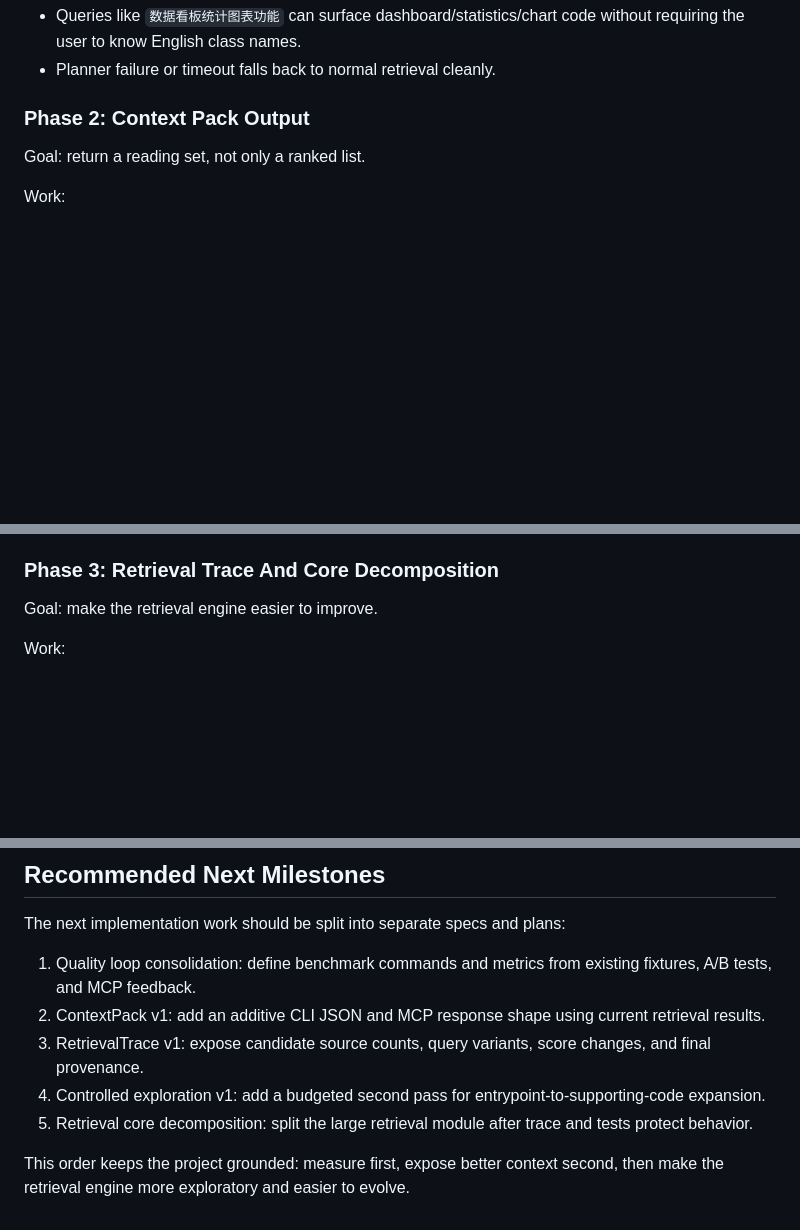
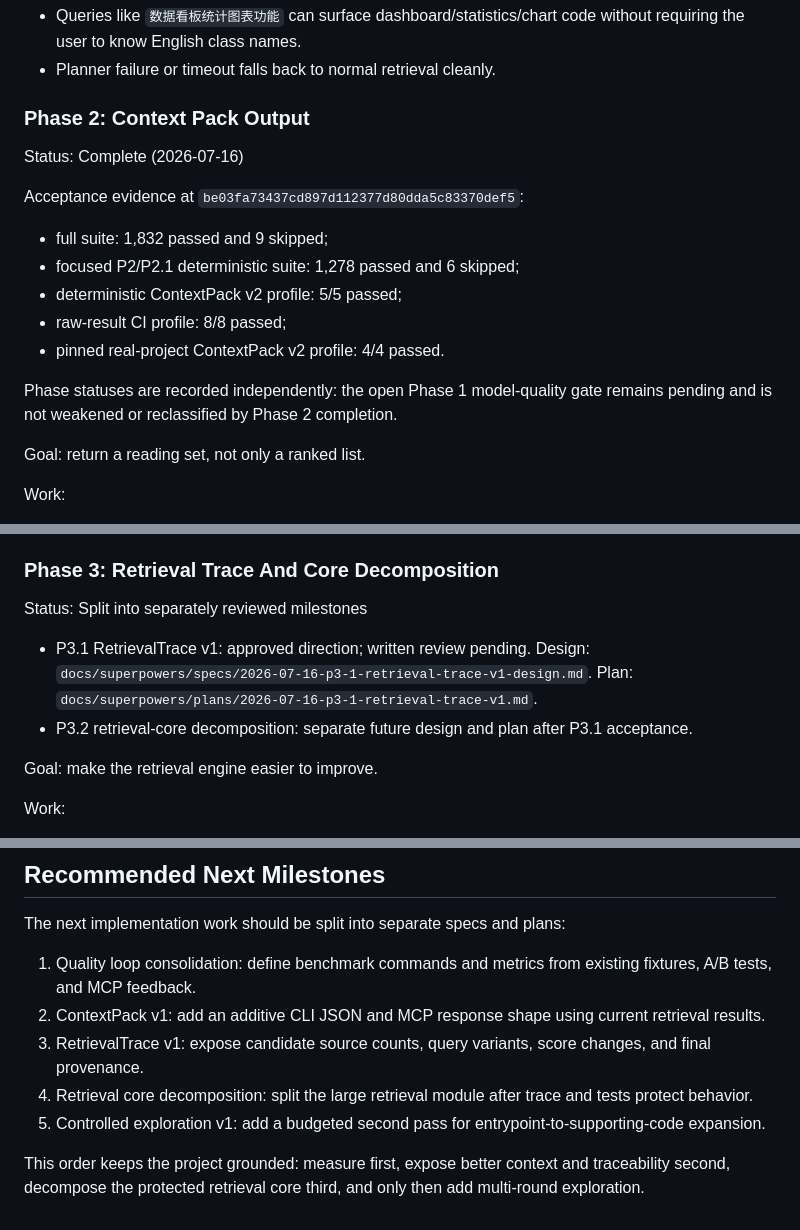
Before and after one commit to Flobby949/context-search-tool, a Markdown page: roadmap/2026-07-08-fast-context-like-retrieval-roadmap.md, 3 parts joined by grey strips. GitHub-like rendering; blank space fills up the shorter version.

Commit message:
docs: design and plan retrieval trace v1

```diff
--- a/roadmap/2026-07-08-fast-context-like-retrieval-roadmap.md
+++ b/roadmap/2026-07-08-fast-context-like-retrieval-roadmap.md
@@ -179,6 +186,19 @@ Success signal:
 
 ### Phase 2: Context Pack Output
 
+Status: Complete (2026-07-16)
+
+Acceptance evidence at `be03fa73437cd897d112377d80dda5c83370def5`:
+
+- full suite: 1,832 passed and 9 skipped;
+- focused P2/P2.1 deterministic suite: 1,278 passed and 6 skipped;
+- deterministic ContextPack v2 profile: 5/5 passed;
+- raw-result CI profile: 8/8 passed;
+- pinned real-project ContextPack v2 profile: 4/4 passed.
+
+Phase statuses are recorded independently: the open Phase 1 model-quality gate
+remains pending and is not weakened or reclassified by Phase 2 completion.
+
 Goal: return a reading set, not only a ranked list.
 
 Work:
@@ -195,6 +215,14 @@ Success signal:
 - The output explains when the retrieved context is incomplete instead of pretending every search is sufficient.
 
 ### Phase 3: Retrieval Trace And Core Decomposition
+
+Status: Split into separately reviewed milestones
+
+- P3.1 RetrievalTrace v1: approved direction; written review pending.
+  Design: `docs/superpowers/specs/2026-07-16-p3-1-retrieval-trace-v1-design.md`.
+  Plan: `docs/superpowers/plans/2026-07-16-p3-1-retrieval-trace-v1.md`.
+- P3.2 retrieval-core decomposition: separate future design and plan after P3.1
+  acceptance.
 
 Goal: make the retrieval engine easier to improve.
 
@@ -349,7 +377,9 @@ The next implementation work should be split into separate specs and plans:
 1. Quality loop consolidation: define benchmark commands and metrics from existing fixtures, A/B tests, and MCP feedback.
 2. ContextPack v1: add an additive CLI JSON and MCP response shape using current retrieval results.
 3. RetrievalTrace v1: expose candidate source counts, query variants, score changes, and final provenance.
-4. Controlled exploration v1: add a budgeted second pass for entrypoint-to-supporting-code expansion.
-5. Retrieval core decomposition: split the large retrieval module after trace and tests protect behavior.
+4. Retrieval core decomposition: split the large retrieval module after trace and tests protect behavior.
+5. Controlled exploration v1: add a budgeted second pass for entrypoint-to-supporting-code expansion.
 
-This order keeps the project grounded: measure first, expose better context second, then make the retrieval engine more exploratory and easier to evolve.
+This order keeps the project grounded: measure first, expose better context and
+traceability second, decompose the protected retrieval core third, and only then
+add multi-round exploration.
```
Also changed, not shown: other parts of roadmap/2026-07-08-fast-context-like-retrieval-roadmap.md (+9 -2 lines), 2 other files.
